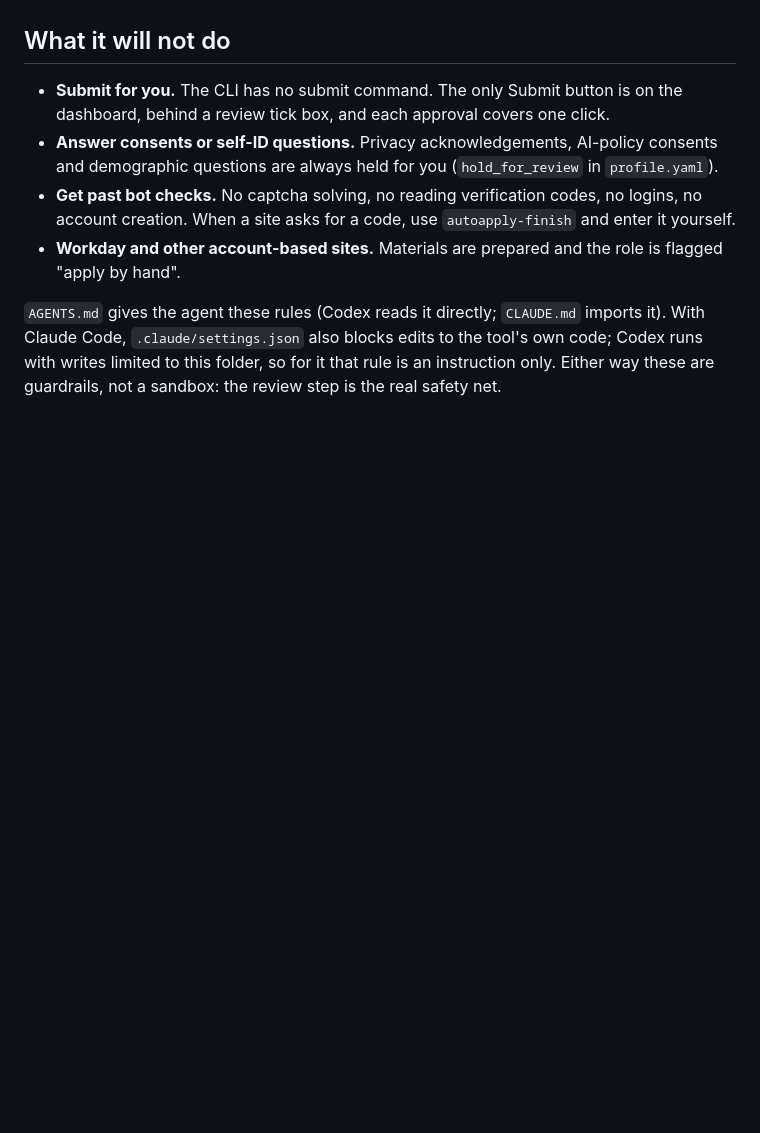
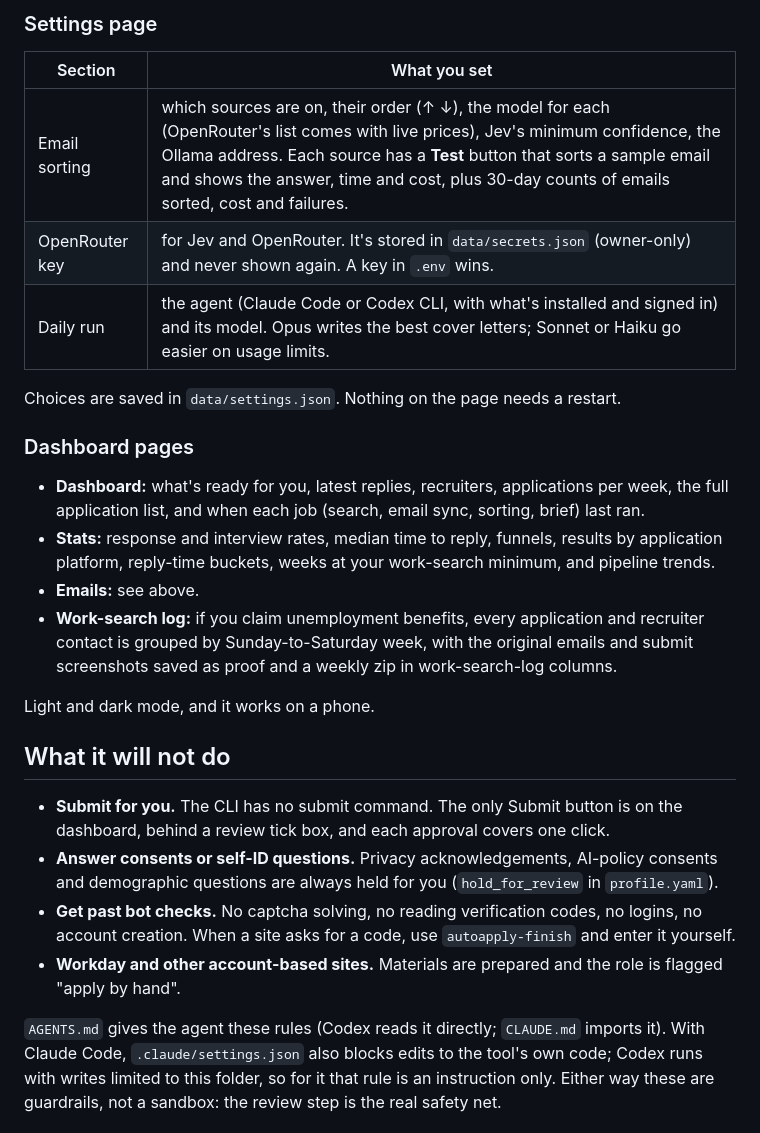
Before and after one commit to harung1993/jobSearchPal, a Markdown page: README.md, the part around one of its changes. Drawn GitHub-style; blank space fills up the shorter version.

```diff
--- a/README.md
+++ b/README.md
@@ -54,3 +88,25 @@ you ───────► dashboard ─► review answers, decide consents
+### Settings page
+
+| Section | What you set |
+|---|---|
+| Email sorting | which sources are on, their order (↑ ↓), the model for each (OpenRouter's list comes with live prices), Jev's minimum confidence, the Ollama address. Each source has a **Test** button that sorts a sample email and shows the answer, time and cost, plus 30-day counts of emails sorted, cost and failures. |
+| OpenRouter key | for Jev and OpenRouter. It's stored in `data/secrets.json` (owner-only) and never shown again. A key in `.env` wins. |
+| Daily run | the agent (Claude Code or Codex CLI, with what's installed and signed in) and its model. Opus writes the best cover letters; Sonnet or Haiku go easier on usage limits. |
+
+Choices are saved in `data/settings.json`. Nothing on the page needs a restart.
+
+### Dashboard pages
+
+- **Dashboard:** what's ready for you, latest replies, recruiters, applications per week, the full
+  application list, and when each job (search, email sync, sorting, brief) last ran.
+- **Stats:** response and interview rates, median time to reply, funnels, results by application
+  platform, reply-time buckets, weeks at your work-search minimum, and pipeline trends.
+- **Emails:** see above.
+- **Work-search log:** if you claim unemployment benefits, every application and recruiter contact
+  is grouped by Sunday-to-Saturday week, with the original emails and submit screenshots saved as
+  proof and a weekly zip in work-search-log columns.
+
+Light and dark mode, and it works on a phone.
 
 ## What it will not do
 
```
Also changed, not shown: other parts of README.md (+66 -31 lines), docs/emails.png (added), docs/settings.png (added), 2 other files.
